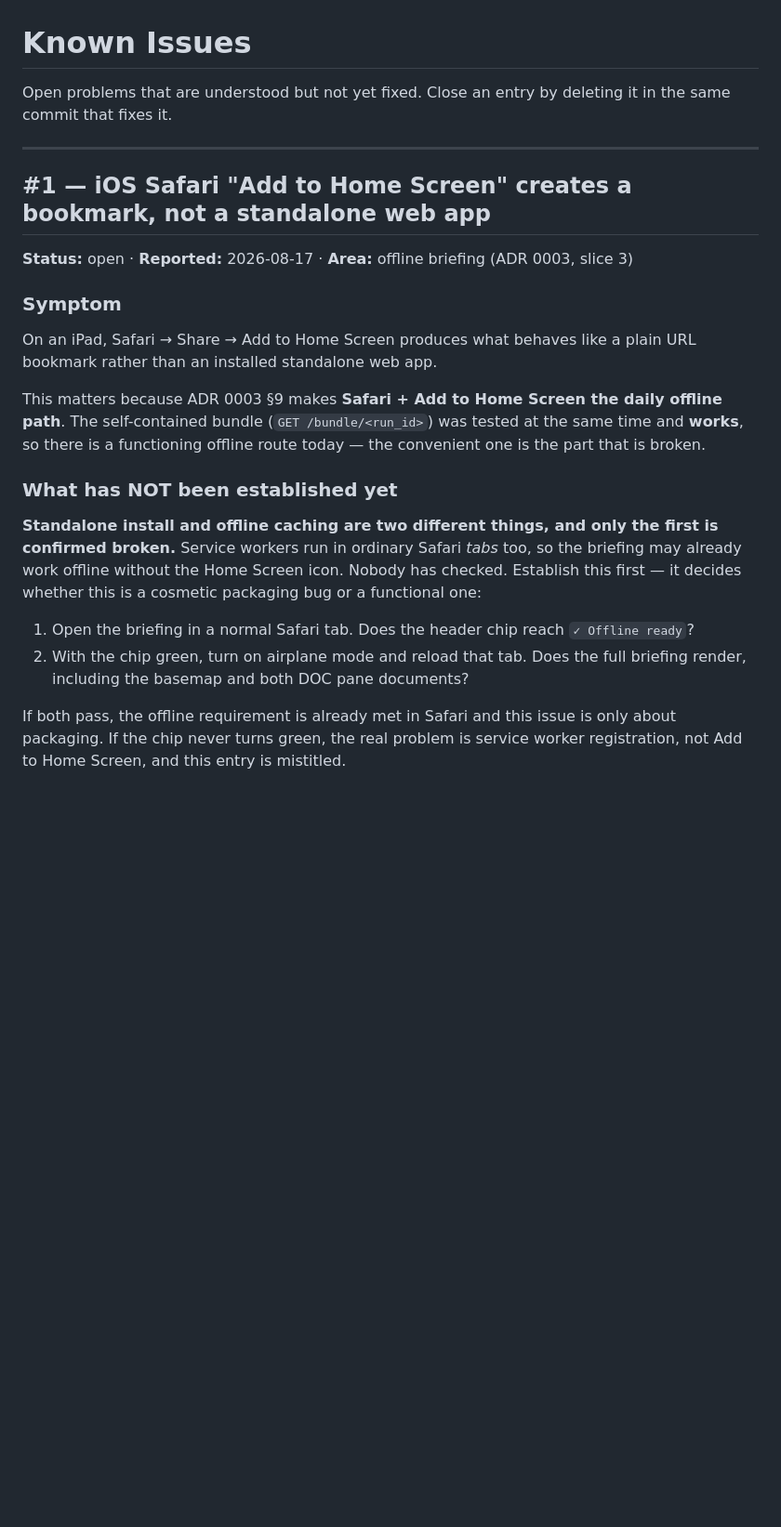
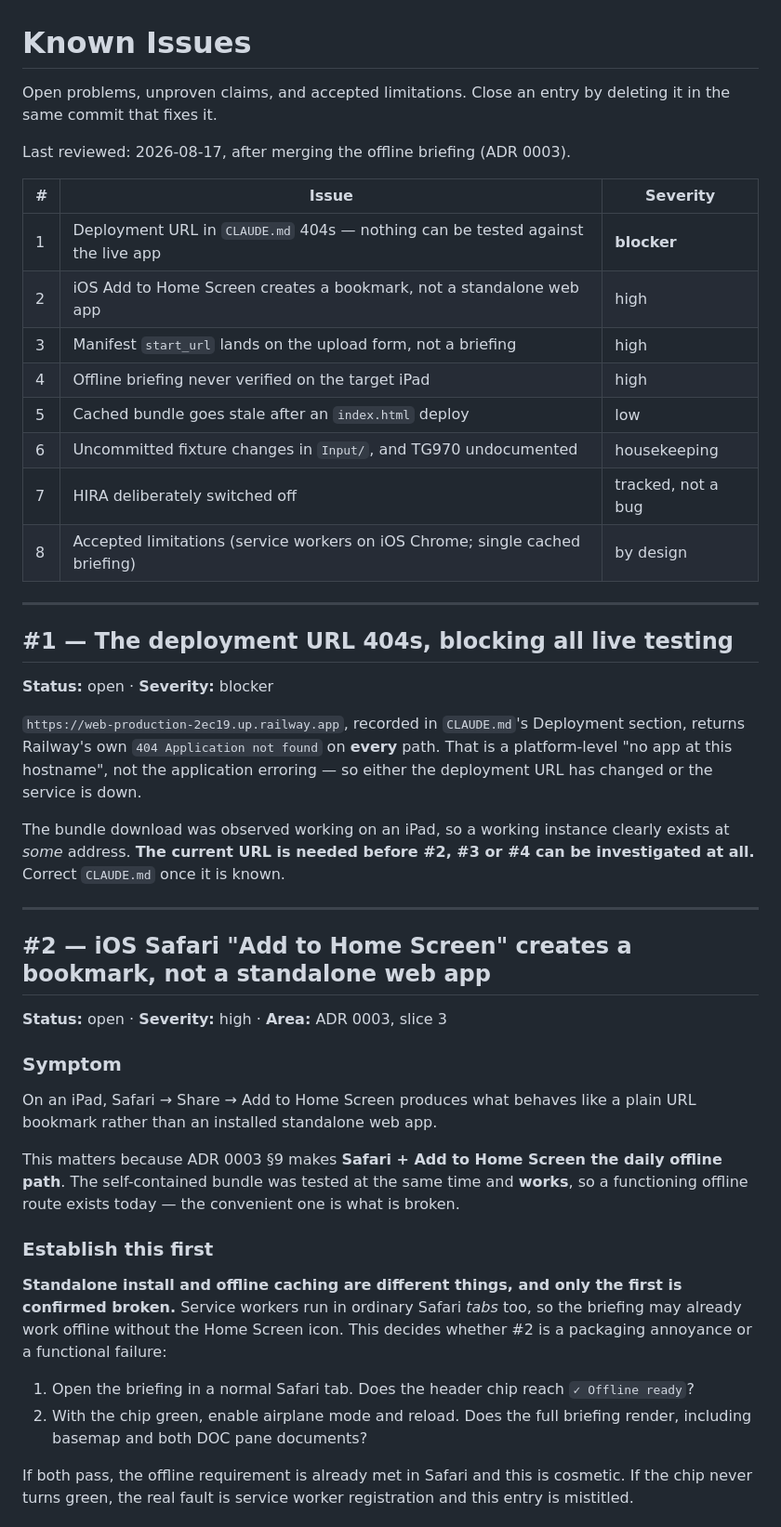
Before and after one commit to Tono-Gitto/DocsBriefing, a Markdown page: docs/KNOWN_ISSUES.md, the part around one of its changes. Shown at 93% size. Rendered like a GitHub page; blank space fills up the shorter version.

```diff
--- a/docs/KNOWN_ISSUES.md
+++ b/docs/KNOWN_ISSUES.md
@@ -1,13 +1,41 @@
 # Known Issues
 
-Open problems that are understood but not yet fixed. Close an entry by deleting it in
+Open problems, unproven claims, and accepted limitations. Close an entry by deleting it in
 the same commit that fixes it.
+
+Last reviewed: 2026-08-17, after merging the offline briefing (ADR 0003).
+
+| # | Issue | Severity |
+|---|---|---|
+| 1 | Deployment URL in `CLAUDE.md` 404s — nothing can be tested against the live app | **blocker** |
+| 2 | iOS Add to Home Screen creates a bookmark, not a standalone web app | high |
+| 3 | Manifest `start_url` lands on the upload form, not a briefing | high |
+| 4 | Offline briefing never verified on the target iPad | high |
+| 5 | Cached bundle goes stale after an `index.html` deploy | low |
+| 6 | Uncommitted fixture changes in `Input/`, and TG970 undocumented | housekeeping |
+| 7 | HIRA deliberately switched off | tracked, not a bug |
+| 8 | Accepted limitations (service workers on iOS Chrome; single cached briefing) | by design |
 
 ---
 
-## #1 — iOS Safari "Add to Home Screen" creates a bookmark, not a standalone web app
+## #1 — The deployment URL 404s, blocking all live testing
 
-**Status:** open · **Reported:** 2026-08-17 · **Area:** offline briefing (ADR 0003, slice 3)
+**Status:** open · **Severity:** blocker
+
+`https://web-production-2ec19.up.railway.app`, recorded in `CLAUDE.md`'s Deployment
+section, returns Railway's own `404 Application not found` on **every** path. That is a
+platform-level "no app at this hostname", not the application erroring — so either the
+deployment URL has changed or the service is down.
+
+The bundle download was observed working on an iPad, so a working instance clearly exists
+at *some* address. **The current URL is needed before #2, #3 or #4 can be investigated at
+all.** Correct `CLAUDE.md` once it is known.
+
+---
+
+## #2 — iOS Safari "Add to Home Screen" creates a bookmark, not a standalone web app
+
+**Status:** open · **Severity:** high · **Area:** ADR 0003, slice 3
 
 ### Symptom
 
@@ -15,22 +43,21 @@ On an iPad, Safari → Share → Add to Home Screen produces what behaves like a
 bookmark rather than an installed standalone web app.
 
 This matters because ADR 0003 §9 makes **Safari + Add to Home Screen the daily offline
-path**. The self-contained bundle (`GET /bundle/<run_id>`) was tested at the same time and
-**works**, so there is a functioning offline route today — the convenient one is the part
-that is broken.
+path**. The self-contained bundle was tested at the same time and **works**, so a
+functioning offline route exists today — the convenient one is what is broken.
 
-### What has NOT been established yet
+### Establish this first
 
-**Standalone install and offline caching are two different things, and only the first is
+**Standalone install and offline caching are different things, and only the first is
 confirmed broken.** Service workers run in ordinary Safari *tabs* too, so the briefing may
-already work offline without the Home Screen icon. Nobody has checked. Establish this
-first — it decides whether this is a cosmetic packaging bug or a functional one:
+already work offline without the Home Screen icon. This decides whether #2 is a packaging
+annoyance or a functional failure:
 
 1. Open the briefing in a normal Safari tab. Does the header chip reach `✓ Offline ready`?
-2. With the chip green, turn on airplane mode and reload that tab. Does the full briefing
-   render, including the basemap and both DOC pane documents?
+2. With the chip green, enable airplane mode and reload. Does the full briefing render,
+   including basemap and both DOC pane documents?
 
-If both pass, the offline requirement is already met in Safari and this issue is only
-about packaging. If the chip never turns green, the real problem is service worker
-registration, not Add to Home Screen, and this entry is mistitled.
+If both pass, the offline requirement is already met in Safari and this is cosmetic. If the
+chip never turns green, the real fault is service worker registration and this entry is
+mistitled.
 
```
Also changed, not shown: other parts of docs/KNOWN_ISSUES.md (+113 -37 lines).
